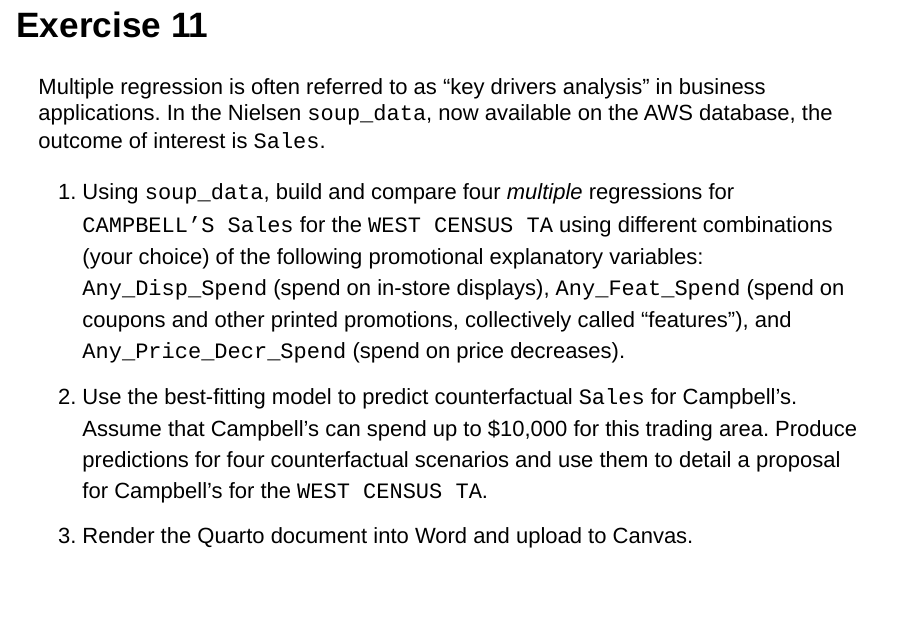
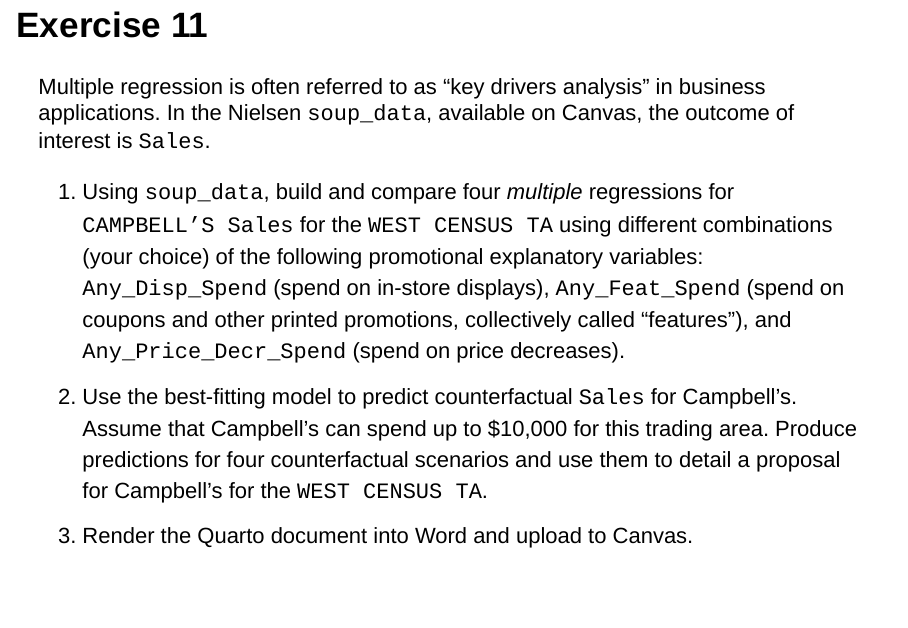
Before and after one commit to cdbale/11-Explanatory-Variables, an R Markdown document (11 Explanatory Variables.Rmd): page 32 of 32. Rendered offline with R 4.5, knitr and Pandoc, with nearby package versions; drawn as Slidy slides in place of the format the file asks for; some code elsewhere in the file could not run offline; common packages that the code uses without loading them are loaded.

Commit message:
update exercise info

```diff
--- a/11 Explanatory Variables.Rmd
+++ b/11 Explanatory Variables.Rmd
@@ -367,7 +367,7 @@
 
 ## Exercise 11
 
-Multiple regression is often referred to as "key drivers analysis" in business applications. In the Nielsen `soup_data`, now available on the AWS database, the outcome of interest is `Sales`.
+Multiple regression is often referred to as "key drivers analysis" in business applications. In the Nielsen `soup_data`, available on Canvas, the outcome of interest is `Sales`.
 
 1. Using `soup_data`, build and compare four *multiple* regressions for `CAMPBELL’S Sales` for the `WEST CENSUS TA` using different combinations (your choice) of the following promotional explanatory variables: `Any_Disp_Spend` (spend on in-store displays), `Any_Feat_Spend` (spend on coupons and other printed promotions, collectively called "features"), and `Any_Price_Decr_Spend` (spend on price decreases).
 2. Use the best-fitting model to predict counterfactual `Sales` for Campbell’s. Assume that Campbell's can spend up to $10,000 for this trading area. Produce predictions for four counterfactual scenarios and use them to detail a proposal for Campbell's for the `WEST CENSUS TA`.
```
Also changed, not shown: 11-Explanatory-Variables.html, index.html.
